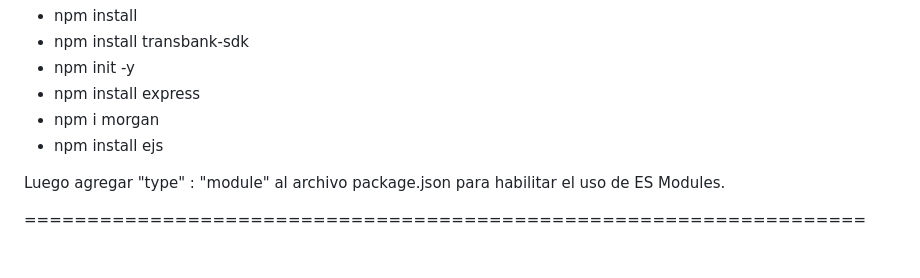
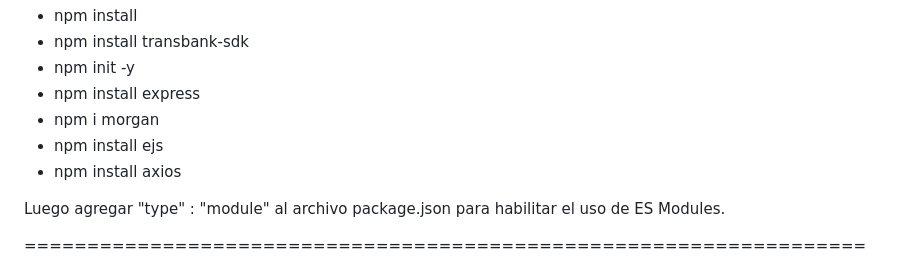
Before and after one commit to ricardoCea-10/pasarela-de-pagos-chelenko, a Markdown page: Readme.md, the part around the change. GitHub-like rendering.

Commit message:
anado dato de instalacion axios a readme.md

```diff
--- a/Readme.md
+++ b/Readme.md
@@ -60,6 +60,7 @@ Ejecutar:
 - npm install express
 - npm i morgan
 - npm install ejs
+- npm install axios
 
 Luego agregar  "type" : "module" al archivo package.json para habilitar el uso de ES Modules.
 
```
